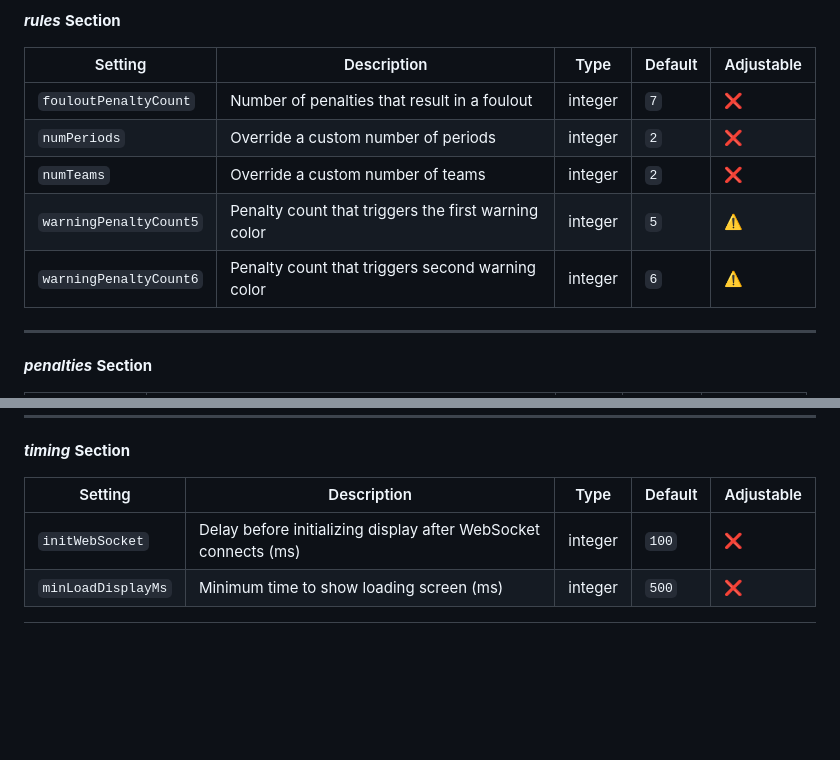
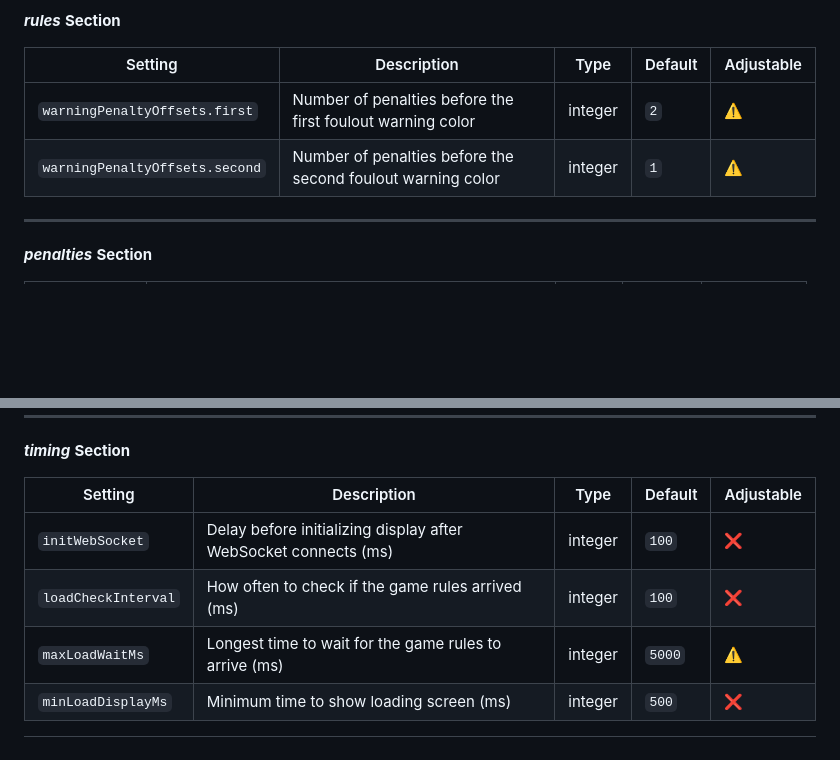
Before and after one commit to rcrderby/crg-overlays, a Markdown page: penalties/README.md, 2 parts joined by grey strips. Rendered like a GitHub page; folded sections open; blank space fills up the shorter version.

Commit message:
Updates to support dynamic ruleset retrieval

```diff
--- a/penalties/README.md
+++ b/penalties/README.md
@@ -258,11 +258,8 @@ A configuration file named [config.js](./config.js) allows you to customize vari
 
   | Setting | Description | Type | Default | Adjustable |
   | - | - | - | - | - |
-  | `fouloutPenaltyCount` | Number of penalties that result in a foulout | integer | `7` | :x: |
-  | `numPeriods` | Override a custom number of periods | integer | `2` | :x: |
-  | `numTeams` | Override a custom number of teams | integer | `2` | :x: |
-  | `warningPenaltyCount5` | Penalty count that triggers the first warning color | integer | `5` | :warning: |
-  | `warningPenaltyCount6` | Penalty count that triggers second warning color | integer | `6` | :warning: |
+  | `warningPenaltyOffsets.first` | Number of penalties before the first foulout warning color | integer | `2` | :warning: |
+  | `warningPenaltyOffsets.second` | Number of penalties before the second foulout warning color | integer | `1` | :warning: |
 
   ---
 
@@ -280,6 +277,8 @@ A configuration file named [config.js](./config.js) allows you to customize vari
   | Setting | Description | Type | Default | Adjustable |
   | - | - | - | - | - |
   | `initWebSocket` | Delay before initializing display after WebSocket connects (ms) | integer | `100` | :x: |
+  | `loadCheckInterval` | How often to check if the game rules arrived (ms) | integer | `100` | :x: |
+  | `maxLoadWaitMs` | Longest time to wait for the game rules to arrive (ms) | integer | `5000` | :warning: |
   | `minLoadDisplayMs` | Minimum time to show loading screen (ms) | integer | `500` | :x: |
 
 </details>
```
